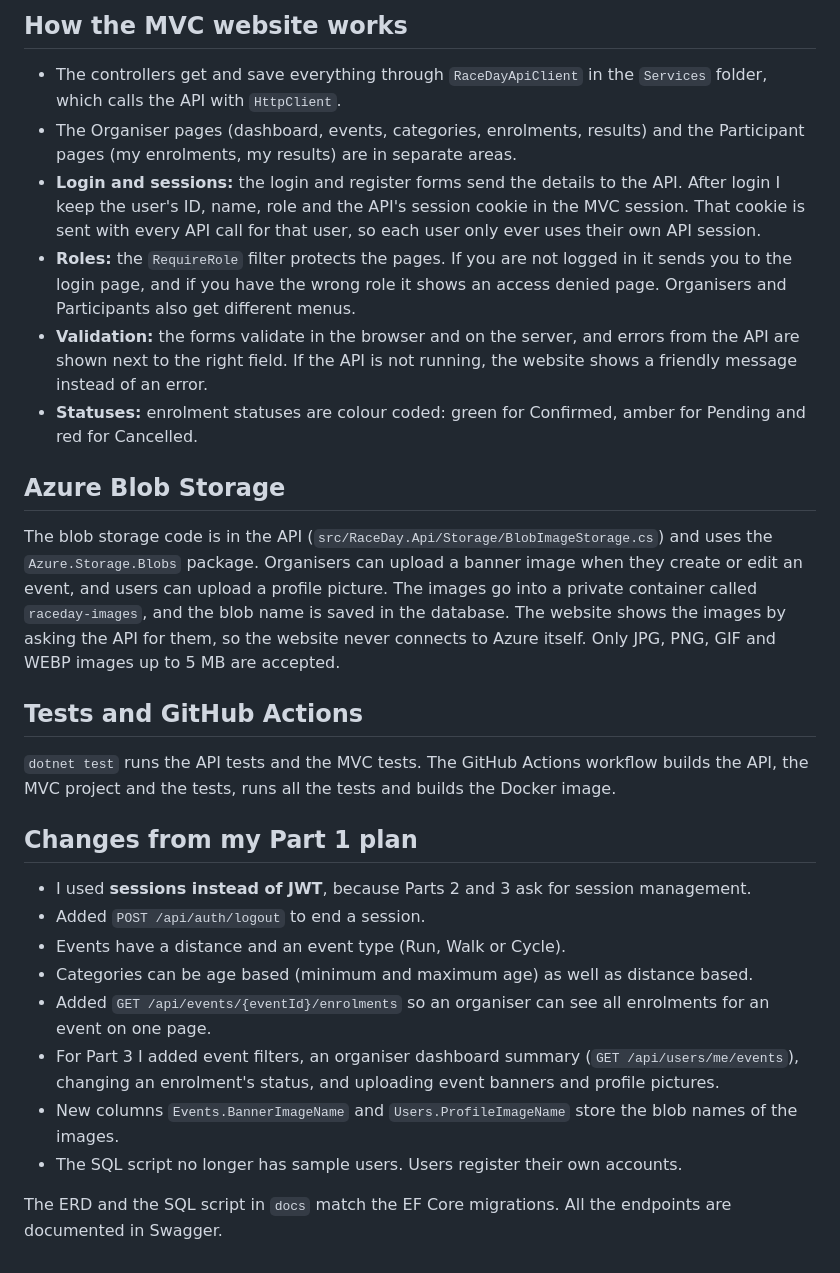
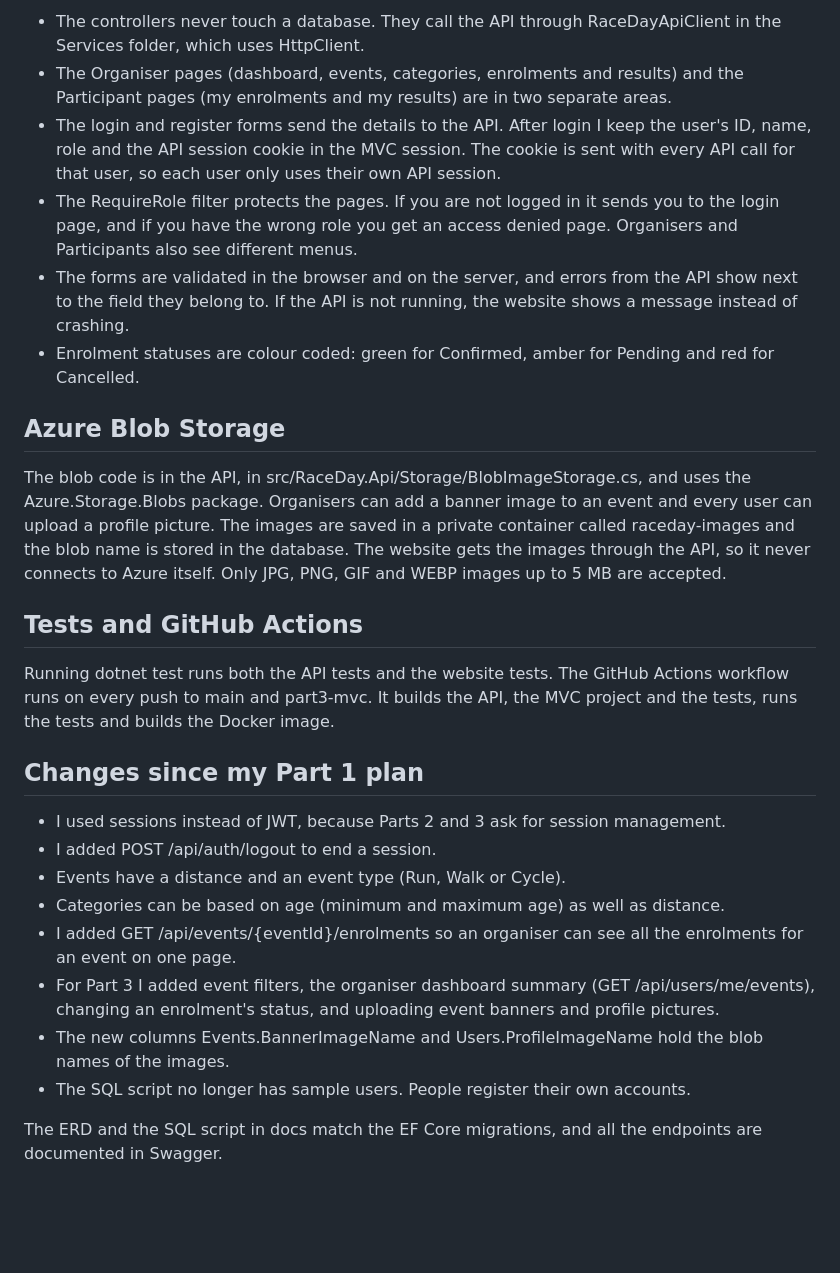
Before and after one commit to Mpho2027/PROG-PART2, a Markdown page: README.md, the part around one of its changes. Drawn GitHub-style; blank space fills up the shorter version.

```diff
--- a/README.md
+++ b/README.md
@@ -55,30 +53,28 @@ To run the API, the website and Azurite (local blob storage) together in contain
 
-## How the MVC website works
-
-- The controllers get and save everything through `RaceDayApiClient` in the `Services` folder, which calls the API with `HttpClient`.
-- The Organiser pages (dashboard, events, categories, enrolments, results) and the Participant pages (my enrolments, my results) are in separate areas.
-- **Login and sessions:** the login and register forms send the details to the API. After login I keep the user's ID, name, role and the API's session cookie in the MVC session. That cookie is sent with every API call for that user, so each user only ever uses their own API session.
-- **Roles:** the `RequireRole` filter protects the pages. If you are not logged in it sends you to the login page, and if you have the wrong role it shows an access denied page. Organisers and Participants also get different menus.
-- **Validation:** the forms validate in the browser and on the server, and errors from the API are shown next to the right field. If the API is not running, the website shows a friendly message instead of an error.
-- **Statuses:** enrolment statuses are colour coded: green for Confirmed, amber for Pending and red for Cancelled.
+- The controllers never touch a database. They call the API through RaceDayApiClient in the Services folder, which uses HttpClient.
+- The Organiser pages (dashboard, events, categories, enrolments and results) and the Participant pages (my enrolments and my results) are in two separate areas.
+- The login and register forms send the details to the API. After login I keep the user's ID, name, role and the API session cookie in the MVC session. The cookie is sent with every API call for that user, so each user only uses their own API session.
+- The RequireRole filter protects the pages. If you are not logged in it sends you to the login page, and if you have the wrong role you get an access denied page. Organisers and Participants also see different menus.
+- The forms are validated in the browser and on the server, and errors from the API show next to the field they belong to. If the API is not running, the website shows a message instead of crashing.
+- Enrolment statuses are colour coded: green for Confirmed, amber for Pending and red for Cancelled.
 
 ## Azure Blob Storage
 
-The blob storage code is in the API (`src/RaceDay.Api/Storage/BlobImageStorage.cs`) and uses the `Azure.Storage.Blobs` package. Organisers can upload a banner image when they create or edit an event, and users can upload a profile picture. The images go into a private container called `raceday-images`, and the blob name is saved in the database. The website shows the images by asking the API for them, so the website never connects to Azure itself. Only JPG, PNG, GIF and WEBP images up to 5 MB are accepted.
+The blob code is in the API, in src/RaceDay.Api/Storage/BlobImageStorage.cs, and uses the Azure.Storage.Blobs package. Organisers can add a banner image to an event and every user can upload a profile picture. The images are saved in a private container called raceday-images and the blob name is stored in the database. The website gets the images through the API, so it never connects to Azure itself. Only JPG, PNG, GIF and WEBP images up to 5 MB are accepted.
 
 ## Tests and GitHub Actions
 
-`dotnet test` runs the API tests and the MVC tests. The GitHub Actions workflow builds the API, the MVC project and the tests, runs all the tests and builds the Docker image.
+Running dotnet test runs both the API tests and the website tests. The GitHub Actions workflow runs on every push to main and part3-mvc. It builds the API, the MVC project and the tests, runs the tests and builds the Docker image.
 
-## Changes from my Part 1 plan
+## Changes since my Part 1 plan
 
-- I used **sessions instead of JWT**, because Parts 2 and 3 ask for session management.
-- Added `POST /api/auth/logout` to end a session.
+- I used sessions instead of JWT, because Parts 2 and 3 ask for session management.
+- I added POST /api/auth/logout to end a session.
 - Events have a distance and an event type (Run, Walk or Cycle).
-- Categories can be age based (minimum and maximum age) as well as distance based.
-- Added `GET /api/events/{eventId}/enrolments` so an organiser can see all enrolments for an event on one page.
-- For Part 3 I added event filters, an organiser dashboard summary (`GET /api/users/me/events`), changing an enrolment's status, and uploading event banners and profile pictures.
-- New columns `Events.BannerImageName` and `Users.ProfileImageName` store the blob names of the images.
-- The SQL script no longer has sample users. Users register their own accounts.
+- Categories can be based on age (minimum and maximum age) as well as distance.
+- I added GET /api/events/{eventId}/enrolments so an organiser can see all the enrolments for an event on one page.
+- For Part 3 I added event filters, the organiser dashboard summary (GET /api/users/me/events), changing an enrolment's status, and uploading event banners and profile pictures.
+- The new columns Events.BannerImageName and Users.ProfileImageName hold the blob names of the images.
+- The SQL script no longer has sample users. People register their own accounts.
 
-The ERD and the SQL script in `docs` match the EF Core migrations. All the endpoints are documented in Swagger.
+The ERD and the SQL script in docs match the EF Core migrations, and all the endpoints are documented in Swagger.
```
Also changed, not shown: other parts of README.md (+25 -27 lines).
